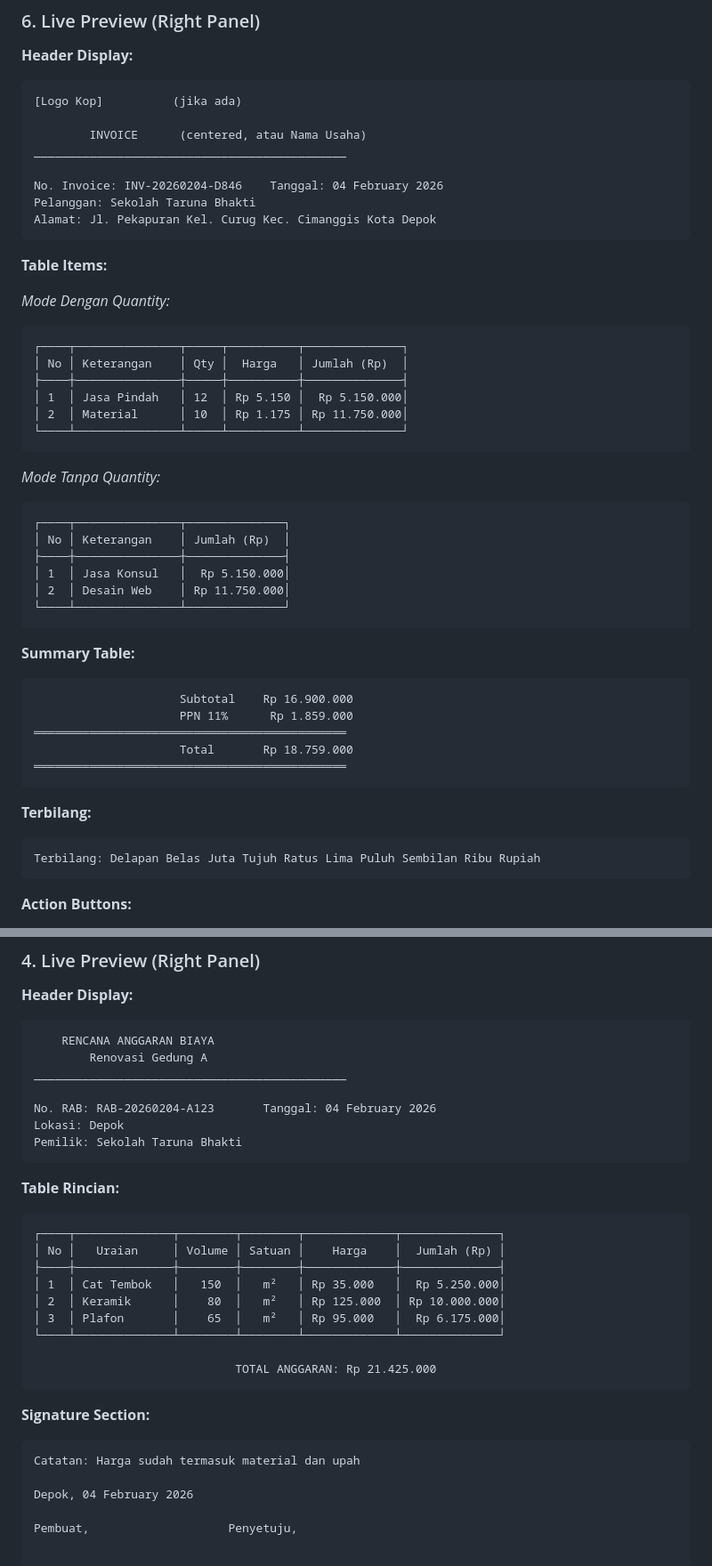
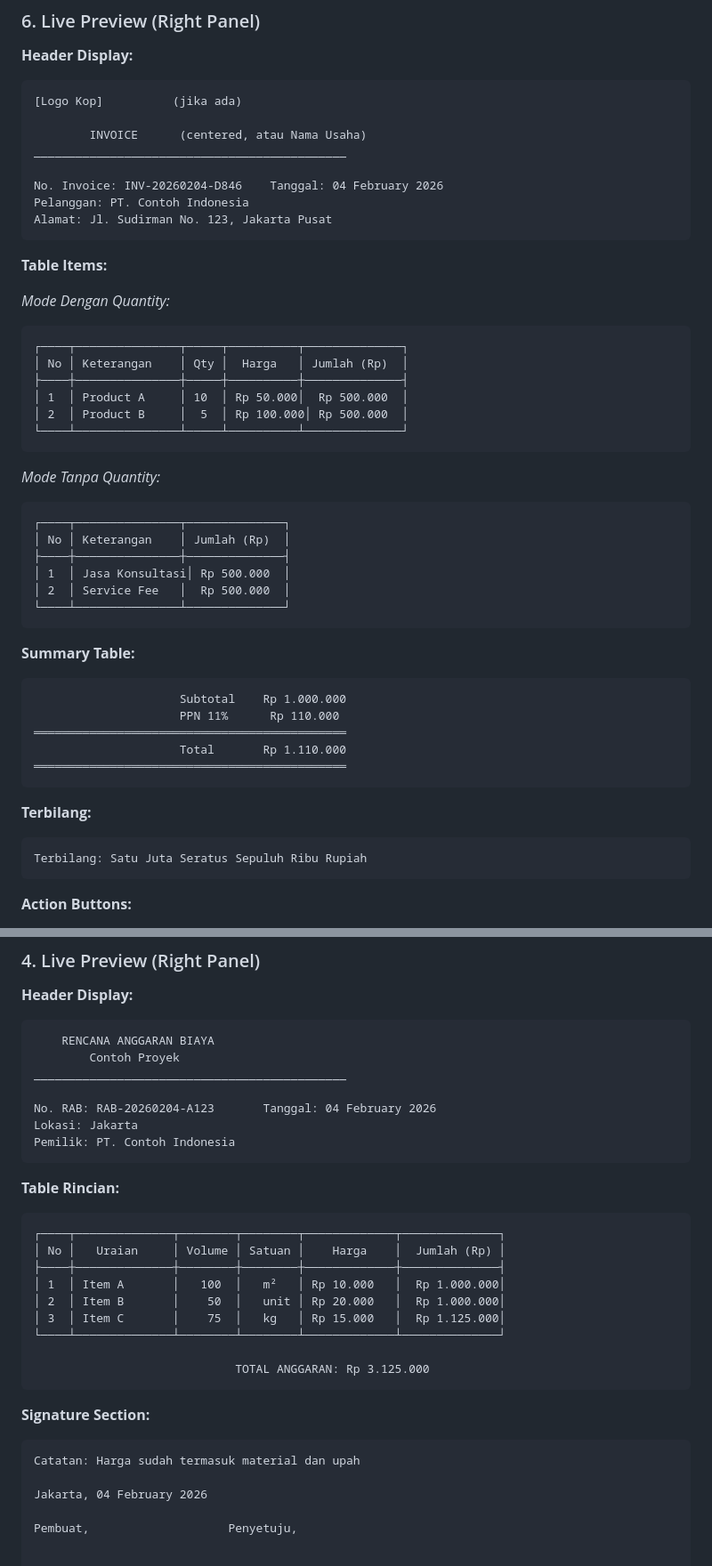
Before and after one commit to ArkaIbaraki/Pagu.id, a Markdown page: docs/SCREENSHOTS.md, 2 parts joined by grey strips. Shown at 89% size. Drawn GitHub-style.

Commit message:
docs: replace real data with placeholder examples in SCREENSHOTS.md
- Replace actual customer/company names with generic placeholders
- Replace real addresses with example locations
- Replace specific product/service names with generic examples (Product A/B, Item A/B/C)
- Replace actual project names with placeholder text
- Simplify monetary amounts to more appropriate example values

This ensures documentation uses only generic placeholder data for privacy and professional presentation.

````diff
--- a/docs/SCREENSHOTS.md
+++ b/docs/SCREENSHOTS.md
@@ -102,8 +102,8 @@ Item 1
 _____________________________________________
 
 No. Invoice: INV-20260204-D846    Tanggal: 04 February 2026
-Pelanggan: Sekolah Taruna Bhakti
-Alamat: Jl. Pekapuran Kel. Curug Kec. Cimanggis Kota Depok
+Pelanggan: PT. Contoh Indonesia
+Alamat: Jl. Sudirman No. 123, Jakarta Pusat
 ```
 
 **Table Items:**
@@ -113,8 +113,8 @@ Alamat: Jl. Pekapuran Kel. Curug Kec. Cimanggis Kota Depok
 ┌────┬───────────────┬─────┬──────────┬──────────────┐
 │ No │ Keterangan    │ Qty │  Harga   │ Jumlah (Rp)  │
 ├────┼───────────────┼─────┼──────────┼──────────────┤
-│ 1  │ Jasa Pindah   │ 12  │ Rp 5.150 │  Rp 5.150.000│
-│ 2  │ Material      │ 10  │ Rp 1.175 │ Rp 11.750.000│
+│ 1  │ Product A     │ 10  │ Rp 50.000│  Rp 500.000  │
+│ 2  │ Product B     │  5  │ Rp 100.000│ Rp 500.000  │
 └────┴───────────────┴─────┴──────────┴──────────────┘
 ```
 
@@ -123,23 +123,23 @@ Alamat: Jl. Pekapuran Kel. Curug Kec. Cimanggis Kota Depok
 ┌────┬───────────────┬──────────────┐
 │ No │ Keterangan    │ Jumlah (Rp)  │
 ├────┼───────────────┼──────────────┤
-│ 1  │ Jasa Konsul   │  Rp 5.150.000│
-│ 2  │ Desain Web    │ Rp 11.750.000│
+│ 1  │ Jasa Konsultasi│ Rp 500.000  │
+│ 2  │ Service Fee   │  Rp 500.000  │
 └────┴───────────────┴──────────────┘
 ```
 
 **Summary Table:**
 ```
-                     Subtotal    Rp 16.900.000
-                     PPN 11%      Rp 1.859.000
+                     Subtotal    Rp 1.000.000
+                     PPN 11%      Rp 110.000
 ═════════════════════════════════════════════
-                     Total       Rp 18.759.000
+                     Total       Rp 1.110.000
 ═════════════════════════════════════════════
 ```
 
 **Terbilang:**
 ```
-Terbilang: Delapan Belas Juta Tujuh Ratus Lima Puluh Sembilan Ribu Rupiah
+Terbilang: Satu Juta Seratus Sepuluh Ribu Rupiah
 ```
 
 **Action Buttons:**
@@ -205,12 +205,12 @@ Jumlah = Volume × Harga Satuan
 **Header Display:**
 ```
     RENCANA ANGGARAN BIAYA
-        Renovasi Gedung A
+        Contoh Proyek
 _____________________________________________
 
 No. RAB: RAB-20260204-A123       Tanggal: 04 February 2026
-Lokasi: Depok
-Pemilik: Sekolah Taruna Bhakti
+Lokasi: Jakarta
+Pemilik: PT. Contoh Indonesia
 ```
 
 **Table Rincian:**
@@ -218,19 +218,19 @@ Pemilik: Sekolah Taruna Bhakti
 ┌────┬──────────────┬────────┬────────┬─────────────┬──────────────┐
 │ No │   Uraian     │ Volume │ Satuan │    Harga    │  Jumlah (Rp) │
 ├────┼──────────────┼────────┼────────┼─────────────┼──────────────┤
-│ 1  │ Cat Tembok   │   150  │   m²   │ Rp 35.000   │  Rp 5.250.000│
-│ 2  │ Keramik      │    80  │   m²   │ Rp 125.000  │ Rp 10.000.000│
-│ 3  │ Plafon       │    65  │   m²   │ Rp 95.000   │  Rp 6.175.000│
+│ 1  │ Item A       │   100  │   m²   │ Rp 10.000   │  Rp 1.000.000│
+│ 2  │ Item B       │    50  │   unit │ Rp 20.000   │  Rp 1.000.000│
+│ 3  │ Item C       │    75  │   kg   │ Rp 15.000   │  Rp 1.125.000│
 └────┴──────────────┴────────┴────────┴─────────────┴──────────────┘
 
-                             TOTAL ANGGARAN: Rp 21.425.000
+                             TOTAL ANGGARAN: Rp 3.125.000
 ```
 
 **Signature Section:**
 ```
 Catatan: Harga sudah termasuk material dan upah
 
-Depok, 04 February 2026
+Jakarta, 04 February 2026
 
 Pembuat,                    Penyetuju,
 
````
